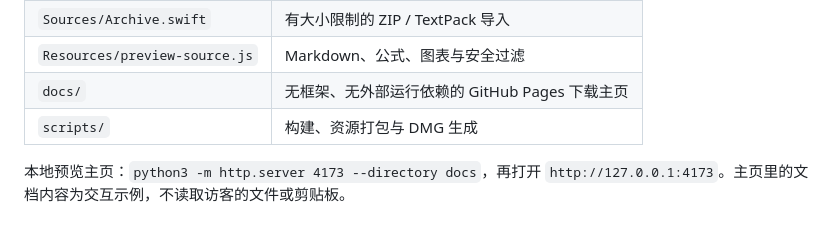
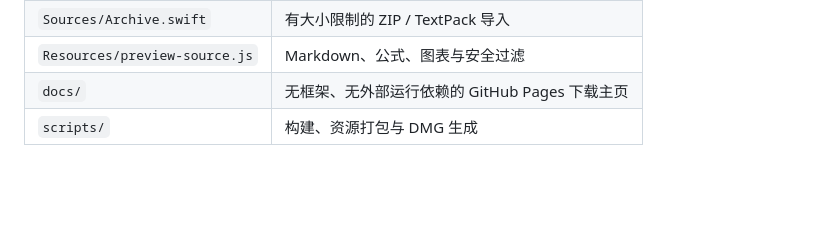
Before and after one commit to serphen591/free-md, a Markdown page: README.md, the part around the change. Drawn GitHub-style; blank space fills up the shorter version.

Commit message:
Remove local preview instructions
Removed local preview instructions from README.

```diff
--- a/README.md
+++ b/README.md
@@ -65,5 +65,3 @@ build/core-tests
 | `Resources/preview-source.js` | Markdown、公式、图表与安全过滤 |
 | `docs/` | 无框架、无外部运行依赖的 GitHub Pages 下载主页 |
 | `scripts/` | 构建、资源打包与 DMG 生成 |
-
-本地预览主页：`python3 -m http.server 4173 --directory docs`，再打开 `http://127.0.0.1:4173`。主页里的文档内容为交互示例，不读取访客的文件或剪贴板。
```
